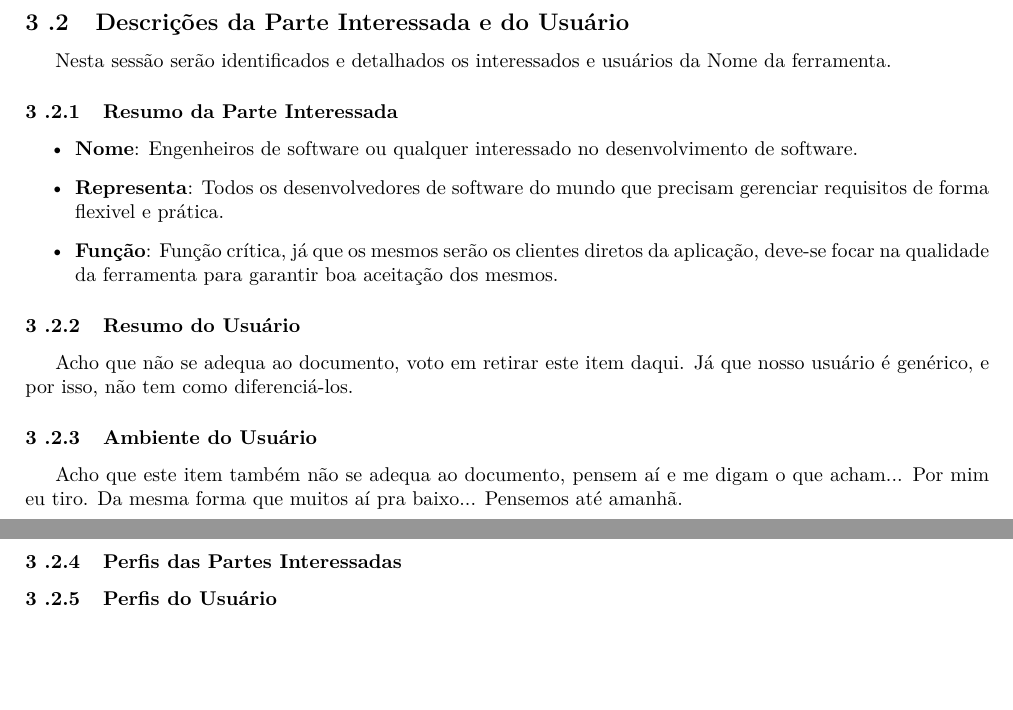
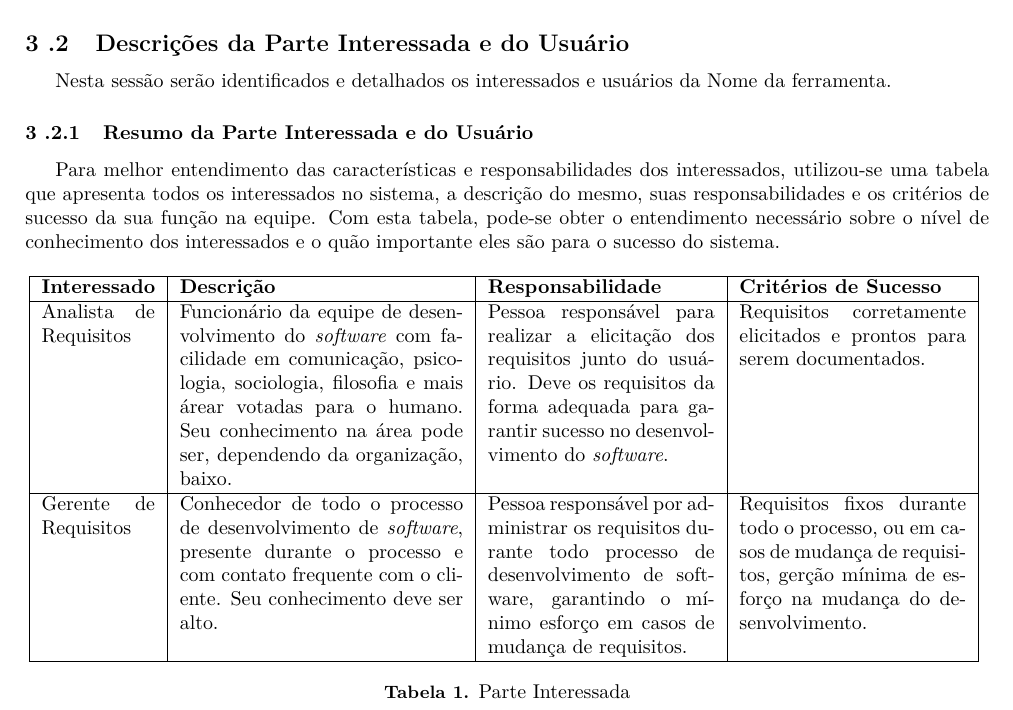
Before and after one commit to EduardoBrasil/Requisitos, a LaTeX document (main.tex, which reads conteudo/visao.tex): two parts of pages 11 and 12 of 16 before the commit and part of page 9 of 14 after it, the two joined at a grey line, cut so that both start at the same text, the shorter picture padded with empty space. Compiled offline with pdfLaTeX; a LaTeX package or settings file that is missing is left out; a missing bibliography style is replaced by a similar one.

Commit message:
Adicionando Tabela de Usuários e Visão geral do produto

```diff
--- a/conteudo/visao.tex
+++ b/conteudo/visao.tex
@@ -22,32 +22,49 @@ Para os engenheiros de \er, a \nomeferramenta representará um avanço nas ativi
 
 Nesta sessão serão identificados e detalhados os interessados e usuários da \nomeferramenta{}.
 
-\subsubsection{Resumo da Parte Interessada}
+\subsubsection{Resumo da Parte Interessada e do Usuário}
 
-\begin{itemize}
-	\item \textbf{Nome}:
-		Engenheiros de software ou qualquer interessado no desenvolvimento de software.
-	\item \textbf{Representa}:
-		Todos os desenvolvedores de software do mundo que precisam gerenciar requisitos de forma flexivel e prática.
-	\item \textbf{Função}:
-		Função crítica, já que os mesmos serão os clientes diretos da aplicação, deve-se focar na qualidade da ferramenta para garantir boa aceitação dos mesmos.
-\end{itemize}
+Para melhor entendimento das características e responsabilidades dos interessados, utilizou-se uma tabela que apresenta todos os interessados no sistema, a descrição do mesmo, suas responsabilidades e os critérios de sucesso da sua função na equipe. Com esta tabela, pode-se obter o entendimento necessário sobre o nível de conhecimento dos interessados e o quão importante eles são para o sucesso do sistema.
+
+\begin{table}[htbp]
+\centering
+\begin{tabular}{|p{2cm}|p{5cm}|p{4cm}|p{4cm}|}
+\hline
+\textbf{Interessado} & \textbf{Descrição} & \textbf{Responsabilidade} & \textbf{Critérios de Sucesso}  \\ \hline
+
+Analista de Requisitos & Funcionário da equipe de desenvolvimento do \textit{software} com facilidade em comunicação, psicologia, sociologia, filosofia e mais árear votadas para o humano. Seu conhecimento na área pode ser, dependendo da organização, baixo. & Pessoa responsável para realizar a elicitação dos requisitos junto do usuário. Deve os requisitos da forma adequada para garantir sucesso no desenvolvimento do \textit{software}. & Requisitos corretamente elicitados e prontos para serem documentados. \\ \hline
+
+Gerente de Requisitos & Conhecedor de todo o processo de desenvolvimento de \textit{software}, presente durante o processo e com contato frequente com o cliente. Seu conhecimento deve ser alto. & Pessoa responsável por administrar os requisitos durante todo processo de desenvolvimento de software, garantindo o mínimo esforço em casos de mudança de requisitos. & Requisitos fixos durante todo o processo, ou em casos de mudança de requisitos, gerção mínima de esforço na mudança do desenvolvimento. \\ \hline
+
+\end{tabular}
+\label{}
+\caption{Parte Interessada}
+\end{table}
+
+%\begin{itemize}
+%	\item \textbf{Nome}:
+%		Engenheiros de software ou qualquer interessado no desenvolvimento de software.
+%	\item \textbf{Representa}:
+%		Todos os desenvolvedores de software do mundo que precisam gerenciar requisitos de forma flexivel e prática.
+%	\item \textbf{Função}:
+%		Função crítica, já que os mesmos serão os clientes diretos da aplicação, deve-se focar na qualidade da ferramenta para garantir boa aceitação dos mesmos.
+%\end{itemize}
 %Lista todas as partes interessadas identificadas. Para cada tipo de parte interessada, forneça estas informações:
 %Nome: Nome do tipo da parte interessada.
 %Representa: Descreve brevemente quais pessoas, equipes ou organizações esse tipo de parte interessada representa.
 %Função: Descreve brevemente a função que esse tipo de parte interessada desempenha no esforço de desenvolvimento.
 
-\subsubsection{Resumo do Usuário}
+%\subsubsection{Resumo do Usuário}
 
-	Acho que não se adequa ao documento, voto em retirar este item daqui. Já que nosso usuário é genérico, e por isso, não tem como diferenciá-los.
+%	Acho que não se adequa ao documento, voto em retirar este item daqui. Já que nosso usuário é genérico, e por isso, não tem como diferenciá-los.
 %Lista todos os tipos de usuários identificados. Para cada tipo de usuário, forneça estas informações:
 %Nome: Nome do tipo de usuário
 %Descrição: Descreve brevemente o relacionamento desse tipo de usuário com o sistema que está em desenvolvimento.
 %Parte Interessada: Lista qual tipo de parte interessada representa esse tipo de usuário.
 
-\subsubsection{Ambiente do Usuário}
+%\subsubsection{Ambiente do Usuário}
 
-	Acho que este item também não se adequa ao documento, pensem aí e me digam o que acham... Por mim eu tiro. Da mesma forma que muitos aí pra baixo... Pensemos até amanhã.
+%	Acho que este item também não se adequa ao documento, pensem aí e me digam o que acham... Por mim eu tiro. Da mesma forma que muitos aí pra baixo... Pensemos até amanhã.
 %Detalha o ambiente de trabalho do usuário alvo. Aqui estão algumas sugestões:
 %Quantas pessoas estão envolvidas na conclusão da tarefa? Está sendo alterado?
 %Quanto tempo leva um loop de tarefa? Quanto tempo os usuários gastam em cada atividade? Está sendo alterado?
@@ -56,7 +73,7 @@ Nesta sessão serão identificados e detalhados os interessados e usuários da \
 %Que outros aplicativos estão em uso? Seu aplicativo precisa se integrar a eles?
 %Nesta seção, você pode incluir extrações do modelo de negócio para descrever a tarefa e os trabalhadores envolvidos.
 
-\subsubsection{Perfis das Partes Interessadas}
+%\subsubsection{Perfis das Partes Interessadas}
 % Descreve cada parte interessada no projeto, preenchendo a seguinte tabela para cada parte interessada. Lembre-se: os tipos de partes interessadas podem ser usuários, departamentos estratégicos, departamentos jurídicos ou de conformidade, desenvolvedores técnicos, equipes de operação, entre outros. Um perfil completo abrange os seguintes tópicos para cada tipo de parte interessada:
 
 %Representante: Determina quem representa a parte interessada para o projeto (Essa informação será opcional se estiver documentada em algum outro lugar.) Insira os nomes dos representantes.
@@ -68,7 +85,7 @@ Nesta sessão serão identificados e detalhados os interessados e usuários da \
 %Entregas: Identifica as entregas adicionais que a parte interessada requer. Esses itens podem ser entregas do projeto ou saída a partir do sistema em desenvolvimento.
 %Comentários ou Problemas: Determina os problemas que interferem com o sucesso e quaisquer outras informações relevantes.
 
-\subsubsection{Perfis do Usuário}
+%\subsubsection{Perfis do Usuário}
 % Descreve cada usuário do sistema aqui, preenchendo a seguinte tabela para cada tipo de usuário. Lembre-se que os tipos de usuário podem ser especialistas e novatos; por exemplo, um especialista pode precisar de uma ferramenta sofisticada e flexível com suporte para várias plataformas, enquanto um novato pode precisar de uma ferramenta que seja fácil de usar. Um perfil completo abrange esses tópicos para cada tipo de usuário:
 %Representante: Indica quem representa o usuário para o projeto. (Essa informação será opcional se estiver documentada em algum outro lugar.) Esse representante, geralmente refere-se à parte interessada que representa o conjunto de usuários; por exemplo, Parte Interessada: Parte Interessada1.
 %Descrição: Descreve brevemente o tipo de usuário.
```
Also changed, not shown: conteudo/conteudo.tex (+7 -3 lines), conteudo/processo.tex (added, +2 -0 lines), Requisitos.pdf, conteudo/visao.tex (26 more changed lines), 2 other files.
